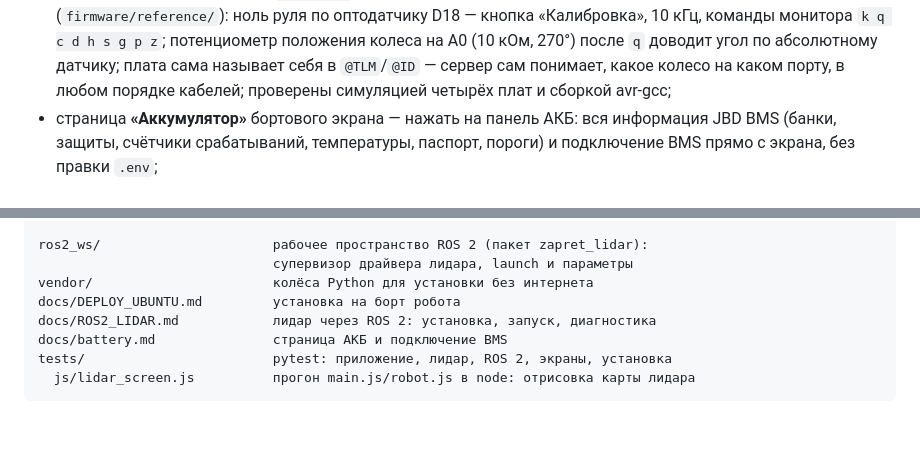
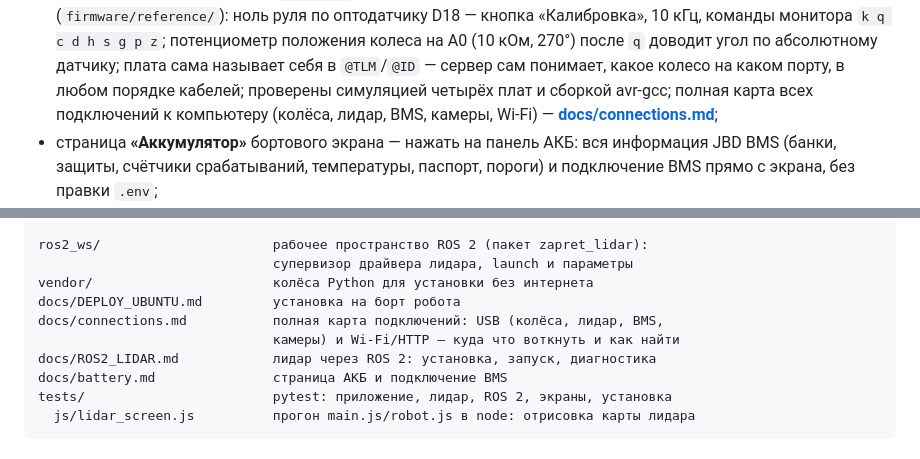
Before and after one commit to danilka-revin/Zapret, a Markdown page: README.md, 2 parts joined by grey strips. Drawn GitHub-style; blank space fills up the shorter version.

```diff
--- a/README.md
+++ b/README.md
@@ -26,7 +26,8 @@
   потенциометр положения колеса на A0 (10 кОм, 270°) после `q` доводит угол по
   абсолютному датчику; плата сама называет себя в `@TLM`/`@ID` — сервер сам понимает,
   какое колесо на каком порту, в любом порядке кабелей; проверены симуляцией
-  четырёх плат и сборкой avr-gcc;
+  четырёх плат и сборкой avr-gcc; полная карта всех подключений к компьютеру
+  (колёса, лидар, BMS, камеры, Wi-Fi) — **[docs/connections.md](docs/connections.md)**;
 - страница **«Аккумулятор»** бортового экрана — нажать на панель АКБ: вся информация
   JBD BMS (банки, защиты, счётчики срабатываний, температуры, паспорт, пороги) и
   подключение BMS прямо с экрана, без правки `.env`;
@@ -1024,6 +1025,8 @@ ros2_ws/                      рабочее пространство ROS 2 (п
                               супервизор драйвера лидара, launch и параметры
 vendor/                       колёса Python для установки без интернета
 docs/DEPLOY_UBUNTU.md         установка на борт робота
+docs/connections.md           полная карта подключений: USB (колёса, лидар, BMS,
+                              камеры) и Wi-Fi/HTTP — куда что воткнуть и как найти
 docs/ROS2_LIDAR.md            лидар через ROS 2: установка, запуск, диагностика
 docs/battery.md               страница АКБ и подключение BMS
 tests/                        pytest: приложение, лидар, ROS 2, экраны, установка
```
Also changed, not shown: docs/connections.md (added, +203 -0 lines).
